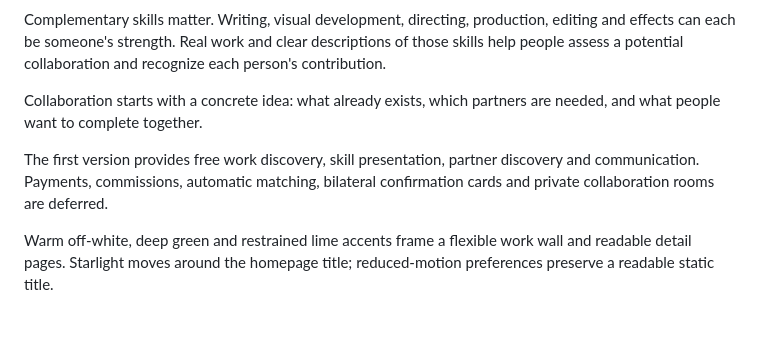
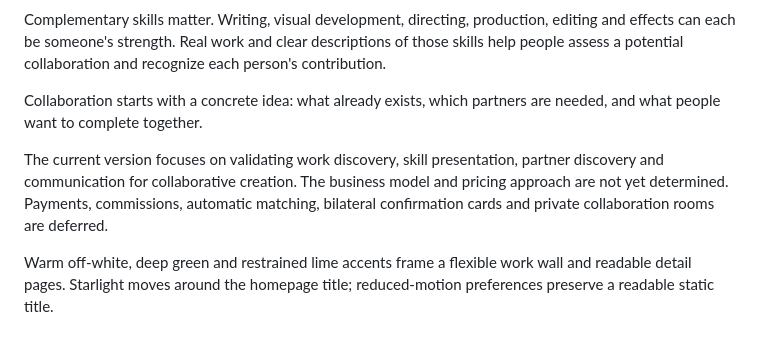
Before and after one commit to KaneGong/huanchang, a Markdown page: README.en.md, the part around the change. Drawn GitHub-style.

Commit message:
Clarify the English product and pricing direction
Updated the description of the current version's focus and clarified that the business model is not yet determined.

```diff
--- a/README.en.md
+++ b/README.en.md
@@ -85,7 +85,7 @@ Complementary skills matter. Writing, visual development, directing, production,
 
 Collaboration starts with a concrete idea: what already exists, which partners are needed, and what people want to complete together.
 
-The first version provides free work discovery, skill presentation, partner discovery and communication. Payments, commissions, automatic matching, bilateral confirmation cards and private collaboration rooms are deferred.
+The current version focuses on validating work discovery, skill presentation, partner discovery and communication for collaborative creation. The business model and pricing approach are not yet determined. Payments, commissions, automatic matching, bilateral confirmation cards and private collaboration rooms are deferred.
 
 Warm off-white, deep green and restrained lime accents frame a flexible work wall and readable detail pages. Starlight moves around the homepage title; reduced-motion preferences preserve a readable static title.
 
```
